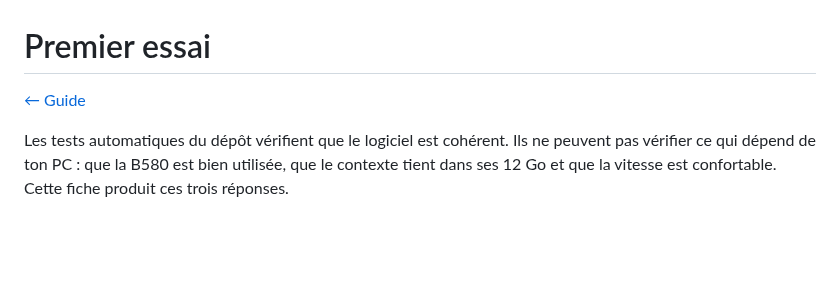
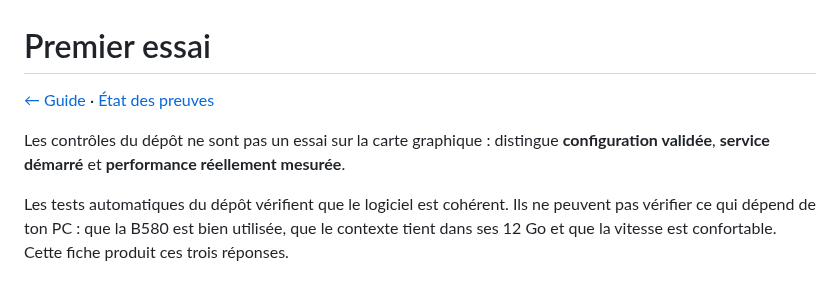
Before and after one commit to mathiasseguincadiche/OPENCLAW_LOCAL_FEDORA, a Markdown page: docs/fiches/02-premier-essai.md, the part around the change. Drawn GitHub-style; blank space fills up the shorter version.

Commit message:
docs: clarify navigation and operational context in 02-premier-essai.md

```diff
--- a/docs/fiches/02-premier-essai.md
+++ b/docs/fiches/02-premier-essai.md
@@ -1,6 +1,8 @@
 # Premier essai
 
-[← Guide](../GUIDE.md)
+[← Guide](../GUIDE.md) · [État des preuves](../../STATUS.md)
+
+Les contrôles du dépôt ne sont pas un essai sur la carte graphique : distingue **configuration validée**, **service démarré** et **performance réellement mesurée**.
 
 Les tests automatiques du dépôt vérifient que le logiciel est cohérent. Ils ne peuvent pas vérifier ce qui dépend de ton PC : que la B580 est bien utilisée, que le contexte tient dans ses 12 Go et que la vitesse est confortable. Cette fiche produit ces trois réponses.
 
```
